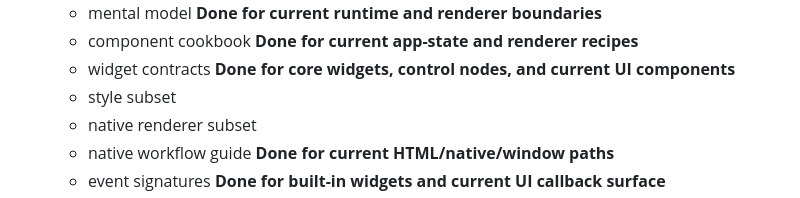
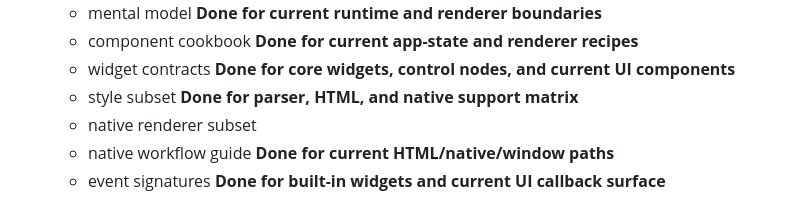
Before and after one commit to NeonShapeshifter/Otoe, a Markdown page: ROADMAP.md, the part around the change. Rendered like a GitHub page.

```diff
--- a/ROADMAP.md
+++ b/ROADMAP.md
@@ -318,7 +318,7 @@ Remaining:
   - mental model **Done for current runtime and renderer boundaries**
   - component cookbook **Done for current app-state and renderer recipes**
   - widget contracts **Done for core widgets, control nodes, and current UI components**
-  - style subset
+  - style subset **Done for parser, HTML, and native support matrix**
   - native renderer subset
   - native workflow guide **Done for current HTML/native/window paths**
   - event signatures **Done for built-in widgets and current UI callback surface**
```
Also changed, not shown: README.md (+2 -0 lines), STYLE_GUIDE.md (added, +229 -0 lines).
